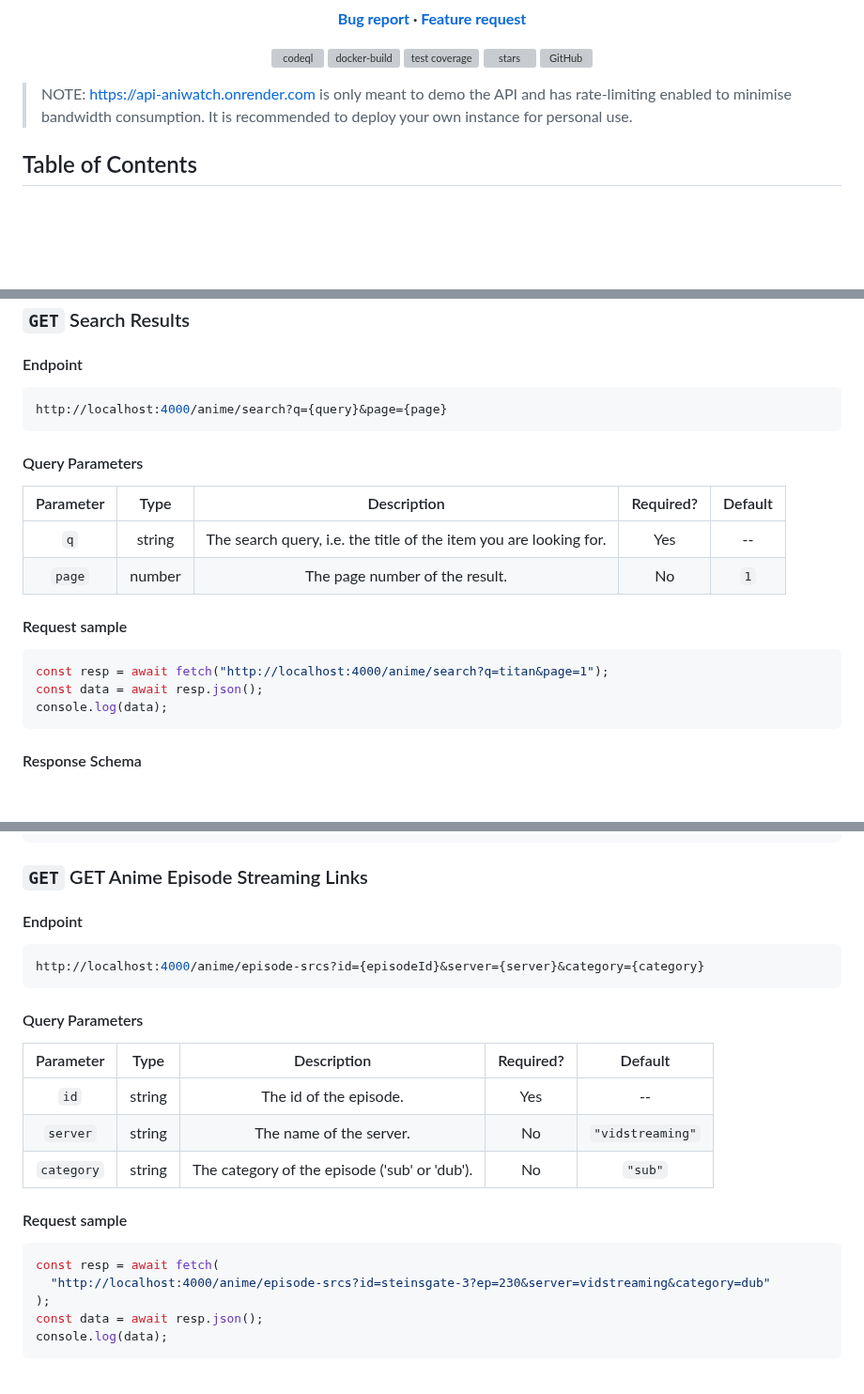
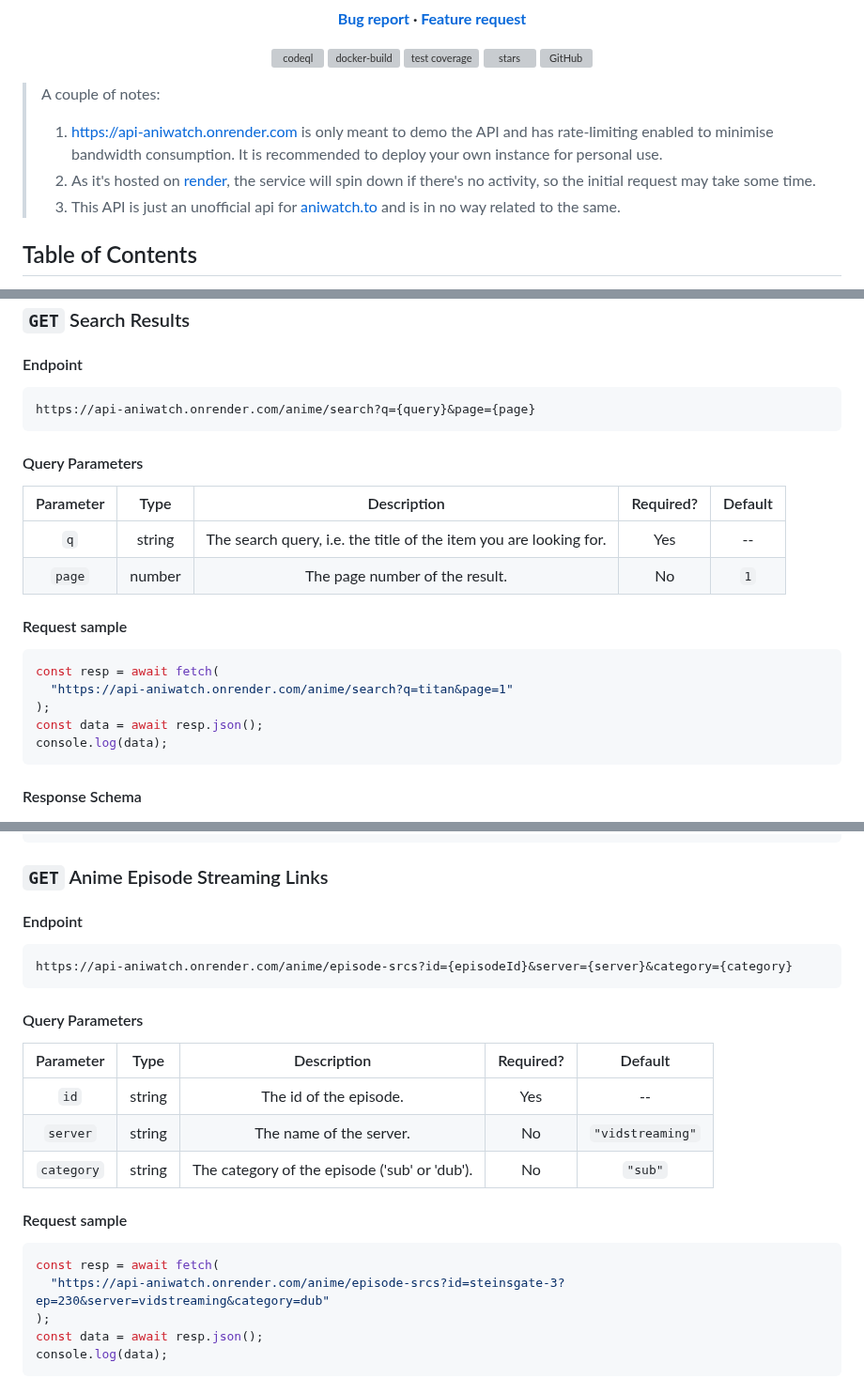
Before and after one commit to ghoshRitesh12/aniwatch-api, a Markdown page: README.md, 3 parts joined by grey strips. Shown at 94% size. Drawn GitHub-style; blank space fills up the shorter version; grey boxes are pictures that could not be loaded.

````diff
--- a/README.md
+++ b/README.md
@@ -70,7 +70,11 @@
   </p>
 </p>
 
-> NOTE: [https://api-aniwatch.onrender.com](https://api-aniwatch.onrender.com/) is only meant to demo the API and has rate-limiting enabled to minimise bandwidth consumption. It is recommended to deploy your own instance for personal use.
+> A couple of notes:
+>
+> 1. [https://api-aniwatch.onrender.com](https://api-aniwatch.onrender.com/) is only meant to demo the API and has rate-limiting enabled to minimise bandwidth consumption. It is recommended to deploy your own instance for personal use.
+> 2. As it's hosted on [render](https://render.com/), the service will spin down if there's no activity, so the initial request may take some time.
+> 3. This API is just an unofficial api for [aniwatch.to](https://aniwatch.to) and is in no way related to the same.
 
 ## Table of Contents
 
@@ -351,7 +355,7 @@ console.log(data);
 #### Endpoint
 
 ```sh
-http://localhost:4000/anime/search?q={query}&page={page}
+https://api-aniwatch.onrender.com/anime/search?q={query}&page={page}
 ```
 
 #### Query Parameters
@@ -364,7 +368,9 @@ http://localhost:4000/anime/search?q={query}&page={page}
 #### Request sample
 
 ```javascript
-const resp = await fetch("http://localhost:4000/anime/search?q=titan&page=1");
+const resp = await fetch(
+  "https://api-aniwatch.onrender.com/anime/search?q=titan&page=1"
+);
 const data = await resp.json();
 console.log(data);
 ```
@@ -716,12 +726,12 @@ console.log(data);
 }
 ```
 
-### `GET` GET Anime Episode Streaming Links
+### `GET` Anime Episode Streaming Links
 
 #### Endpoint
 
 ```sh
-http://localhost:4000/anime/episode-srcs?id={episodeId}&server={server}&category={category}
+https://api-aniwatch.onrender.com/anime/episode-srcs?id={episodeId}&server={server}&category={category}
 ```
 
 #### Query Parameters
@@ -736,7 +746,7 @@ http://localhost:4000/anime/episode-srcs?id={episodeId}&server={server}&category
 
 ```javascript
 const resp = await fetch(
-  "http://localhost:4000/anime/episode-srcs?id=steinsgate-3?ep=230&server=vidstreaming&category=dub"
+  "https://api-aniwatch.onrender.com/anime/episode-srcs?id=steinsgate-3?ep=230&server=vidstreaming&category=dub"
 );
 const data = await resp.json();
 console.log(data);
````
Also changed, not shown: other parts of README.md (+19 -15 lines).
